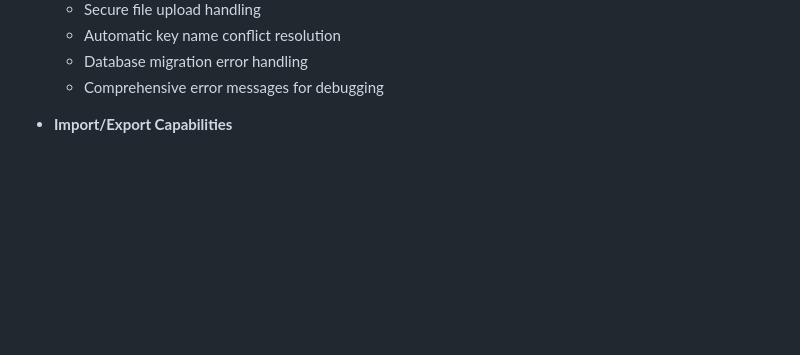
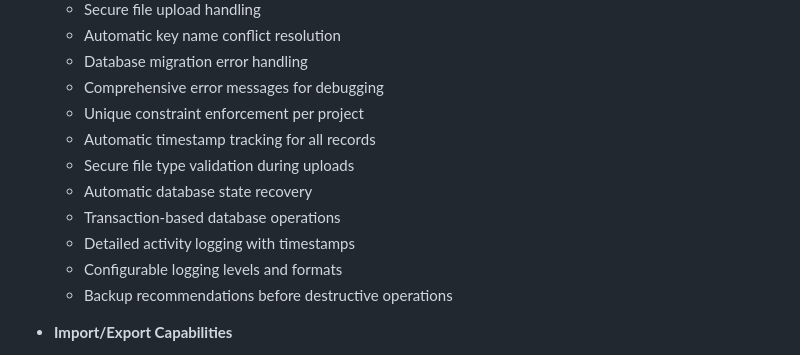
Before and after one commit to Eplisium/api_key_manager, a Markdown page: README.md, the part around one of its changes. Rendered like a GitHub page; blank space fills up the shorter version.

```diff
--- a/README.md
+++ b/README.md
@@ -46,6 +46,14 @@ A Flask-based web application for managing and organizing API keys with a modern
   - Automatic key name conflict resolution
   - Database migration error handling
   - Comprehensive error messages for debugging
+  - Unique constraint enforcement per project
+  - Automatic timestamp tracking for all records
+  - Secure file type validation during uploads
+  - Automatic database state recovery
+  - Transaction-based database operations
+  - Detailed activity logging with timestamps
+  - Configurable logging levels and formats
+  - Backup recommendations before destructive operations
 
 - **Import/Export Capabilities**
   - Import API keys from multiple file formats:
```
Also changed, not shown: other parts of README.md (+38 -0 lines).
